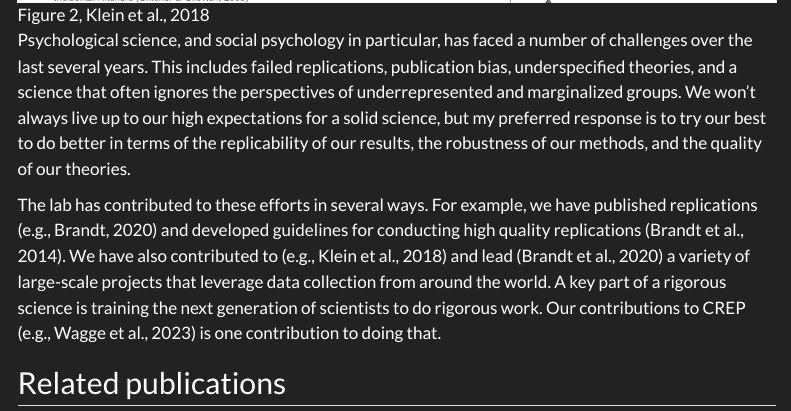
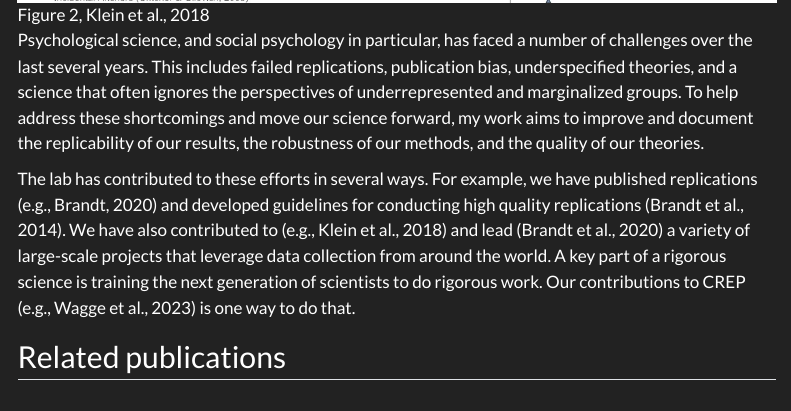
Before and after one commit to mjbsp/tbslab-quarto, a Quarto document (projects/improvingpsychsci.qmd): the page in a window 1100 px wide, from 530 px down. Rendered offline with R 4.5, knitr and Pandoc in place of Quarto, with nearby package versions; menus at the side of the page are left out.

Commit message:
Update improvingpsychsci.qmd

```diff
--- a/projects/improvingpsychsci.qmd
+++ b/projects/improvingpsychsci.qmd
@@ -9,9 +9,9 @@ toc: true
 
 
 
-Psychological science, and social psychology in particular, has faced a number of challenges over the last several years. This includes failed replications, publication bias, underspecified theories, and a science that often ignores the perspectives of underrepresented and marginalized groups. We won’t always live up to our high expectations for a solid science, but my preferred response is to try our best to do better in terms of the replicability of our results, the robustness of our methods, and the quality of our theories.
+Psychological science, and social psychology in particular, has faced a number of challenges over the last several years. This includes failed replications, publication bias, underspecified theories, and a science that often ignores the perspectives of underrepresented and marginalized groups. To help address these shortcomings and move our science forward, my work aims to improve and document the replicability of our results, the robustness of our methods, and the quality of our theories.
 
-The lab has contributed to these efforts in several ways. For example, we have published replications (e.g., Brandt, 2020) and developed guidelines for conducting high quality replications (Brandt et al., 2014). We have also contributed to (e.g., Klein et al., 2018) and lead (Brandt et al., 2020) a variety of large-scale projects that leverage data collection from around the world. A key part of a rigorous science is training the next generation of scientists to do rigorous work. Our contributions to CREP (e.g., Wagge et al., 2023) is one contribution to doing that.
+The lab has contributed to these efforts in several ways. For example, we have published replications (e.g., Brandt, 2020) and developed guidelines for conducting high quality replications (Brandt et al., 2014). We have also contributed to (e.g., Klein et al., 2018) and lead (Brandt et al., 2020) a variety of large-scale projects that leverage data collection from around the world. A key part of a rigorous science is training the next generation of scientists to do rigorous work. Our contributions to CREP (e.g., Wagge et al., 2023) is one way to do that.
 
 ## Related publications {.lab-section}
 
```
